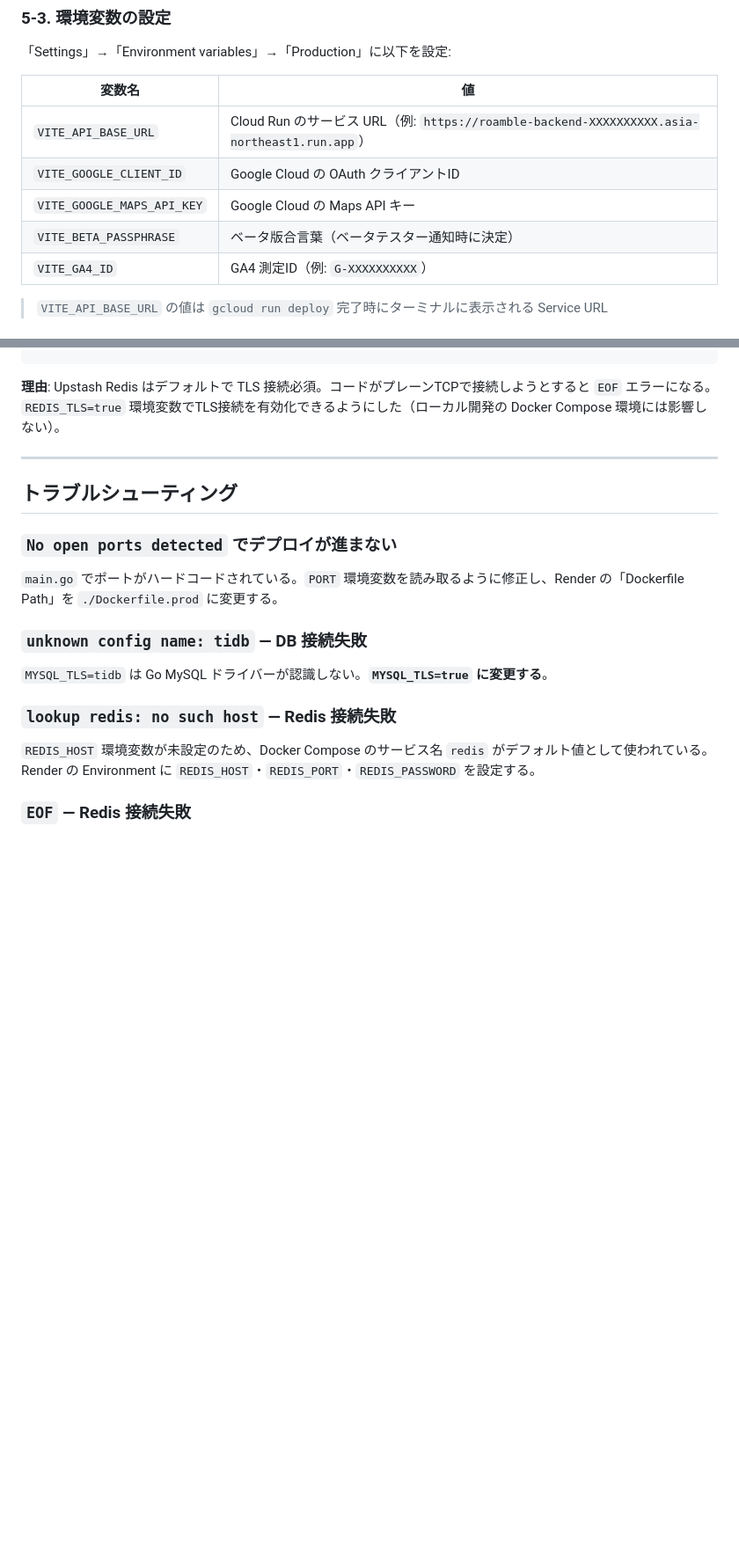
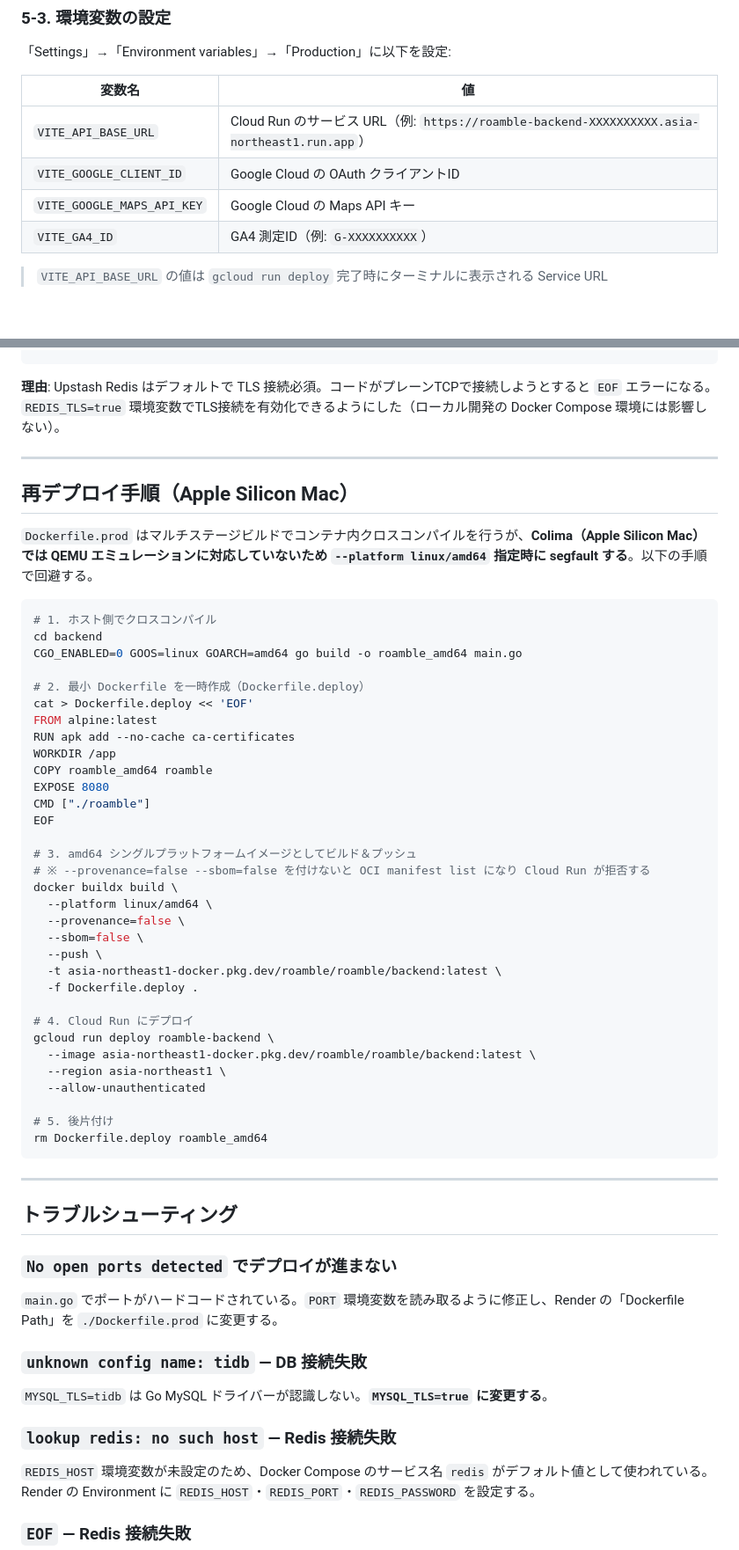
Before and after one commit to Hiru-ge/Co-fitting, a Markdown page: docs/infra/deploy.md, 2 parts joined by grey strips. Shown at 88% size. Rendered like a GitHub page; blank space fills up the shorter version.

Commit message:
[fix] デプロイ不具合解消

````diff
--- a/docs/infra/deploy.md
+++ b/docs/infra/deploy.md
@@ -212,7 +212,6 @@ curl -w "\nTTFB: %{time_starttransfer}s\n" -o /dev/null -s \
 | `VITE_API_BASE_URL` | Cloud Run のサービス URL（例: `https://roamble-backend-XXXXXXXXXX.asia-northeast1.run.app`） |
 | `VITE_GOOGLE_CLIENT_ID` | Google Cloud の OAuth クライアントID |
 | `VITE_GOOGLE_MAPS_API_KEY` | Google Cloud の Maps API キー |
-| `VITE_BETA_PASSPHRASE` | ベータ版合言葉（ベータテスター通知時に決定） |
 | `VITE_GA4_ID` | GA4 測定ID（例: `G-XXXXXXXXXX`） |
 
 > `VITE_API_BASE_URL` の値は `gcloud run deploy` 完了時にターミナルに表示される Service URL
@@ -277,6 +276,47 @@ if os.Getenv("REDIS_TLS") == "true" {
 
 ---
 
+## 再デプロイ手順（Apple Silicon Mac）
+
+`Dockerfile.prod` はマルチステージビルドでコンテナ内クロスコンパイルを行うが、**Colima（Apple Silicon Mac）では QEMU エミュレーションに対応していないため `--platform linux/amd64` 指定時に segfault する**。以下の手順で回避する。
+
+```bash
+# 1. ホスト側でクロスコンパイル
+cd backend
+CGO_ENABLED=0 GOOS=linux GOARCH=amd64 go build -o roamble_amd64 main.go
+
+# 2. 最小 Dockerfile を一時作成（Dockerfile.deploy）
+cat > Dockerfile.deploy << 'EOF'
+FROM alpine:latest
+RUN apk add --no-cache ca-certificates
+WORKDIR /app
+COPY roamble_amd64 roamble
+EXPOSE 8080
+CMD ["./roamble"]
+EOF
+
+# 3. amd64 シングルプラットフォームイメージとしてビルド＆プッシュ
+# ※ --provenance=false --sbom=false を付けないと OCI manifest list になり Cloud Run が拒否する
+docker buildx build \
+  --platform linux/amd64 \
+  --provenance=false \
+  --sbom=false \
+  --push \
+  -t asia-northeast1-docker.pkg.dev/roamble/roamble/backend:latest \
+  -f Dockerfile.deploy .
+
+# 4. Cloud Run にデプロイ
+gcloud run deploy roamble-backend \
+  --image asia-northeast1-docker.pkg.dev/roamble/roamble/backend:latest \
+  --region asia-northeast1 \
+  --allow-unauthenticated
+
+# 5. 後片付け
+rm Dockerfile.deploy roamble_amd64
+```
+
+---
+
 ## トラブルシューティング
 
 ### `No open ports detected` でデプロイが進まない
````
Also changed, not shown: other parts of docs/infra/deploy.md (+27 -0 lines).
